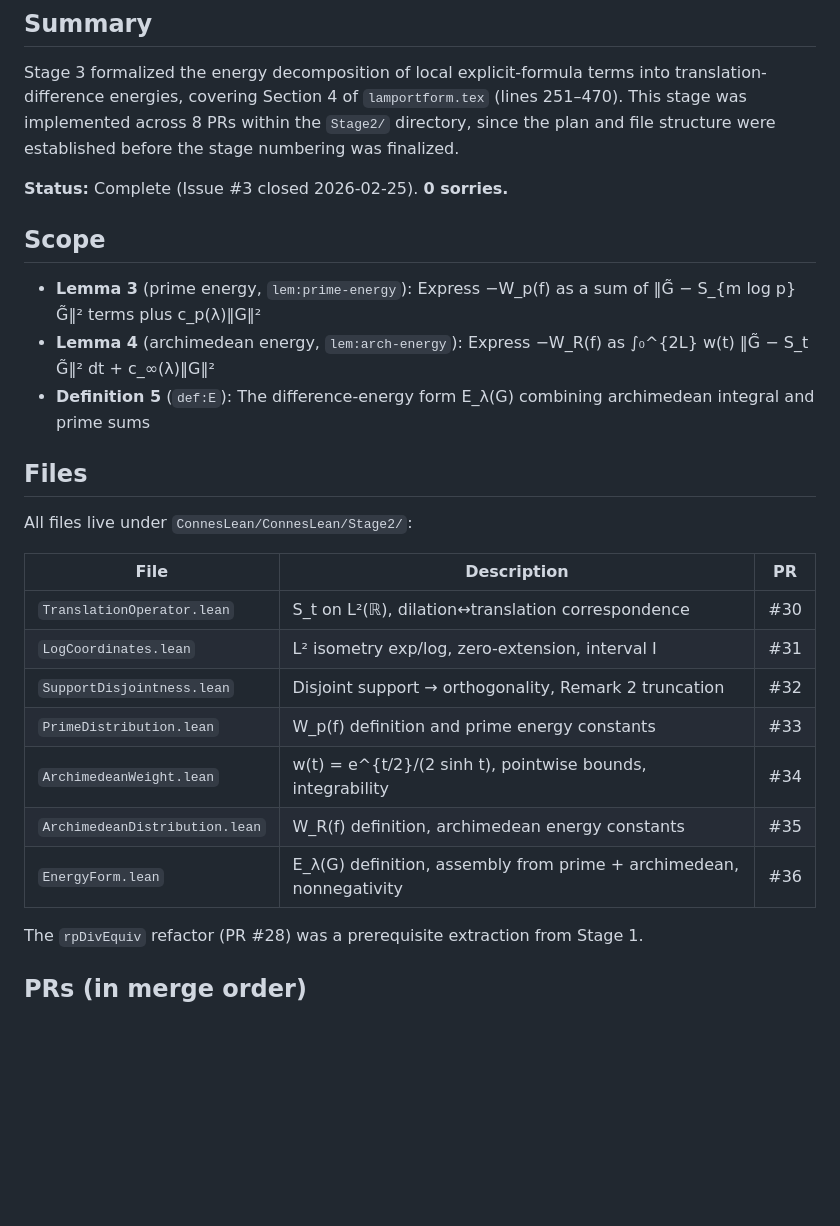
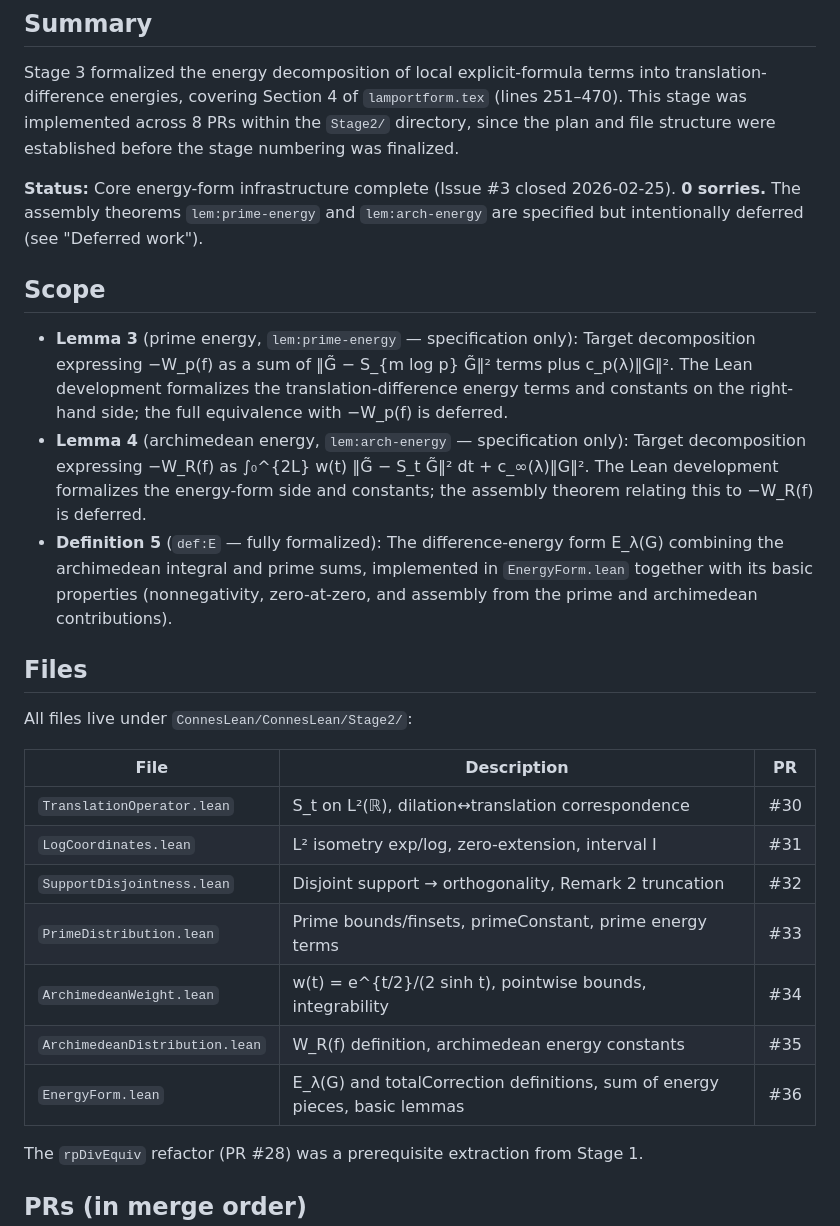
Before and after one commit to evelynmitchell/connesLean, a Markdown page: docs/stage3.md, the part around the change. Drawn GitHub-style; blank space fills up the shorter version.

Commit message:
Address Copilot review: clarify scope vs deferred work in stage3.md
- Distinguish fully formalized definitions from deferred assembly theorems
- Fix PrimeDistribution.lean description to match actual contents
- Fix EnergyForm.lean description to reflect definitions + basic lemmas

Co-Authored-By: Claude Opus 4.6 <noreply@anthropic.com>

```diff
--- a/docs/stage3.md
+++ b/docs/stage3.md
@@ -7,16 +7,24 @@ translation-difference energies, covering Section 4 of `lamportform.tex` (lines
 This stage was implemented across 8 PRs within the `Stage2/` directory, since the plan
 and file structure were established before the stage numbering was finalized.
 
-**Status:** Complete (Issue #3 closed 2026-02-25). **0 sorries.**
+**Status:** Core energy-form infrastructure complete (Issue #3 closed 2026-02-25). **0 sorries.**
+The assembly theorems `lem:prime-energy` and `lem:arch-energy` are specified but
+intentionally deferred (see "Deferred work").
 
 ## Scope
 
-- **Lemma 3** (prime energy, `lem:prime-energy`): Express −W_p(f) as a sum of
-  ‖G̃ − S_{m log p} G̃‖² terms plus c_p(λ)‖G‖²
-- **Lemma 4** (archimedean energy, `lem:arch-energy`): Express −W_R(f) as
-  ∫₀^{2L} w(t) ‖G̃ − S_t G̃‖² dt + c_∞(λ)‖G‖²
-- **Definition 5** (`def:E`): The difference-energy form E_λ(G) combining archimedean
-  integral and prime sums
+- **Lemma 3** (prime energy, `lem:prime-energy` — specification only): Target
+  decomposition expressing −W_p(f) as a sum of ‖G̃ − S_{m log p} G̃‖² terms plus
+  c_p(λ)‖G‖². The Lean development formalizes the translation-difference energy terms
+  and constants on the right-hand side; the full equivalence with −W_p(f) is deferred.
+- **Lemma 4** (archimedean energy, `lem:arch-energy` — specification only): Target
+  decomposition expressing −W_R(f) as ∫₀^{2L} w(t) ‖G̃ − S_t G̃‖² dt + c_∞(λ)‖G‖².
+  The Lean development formalizes the energy-form side and constants; the assembly
+  theorem relating this to −W_R(f) is deferred.
+- **Definition 5** (`def:E` — fully formalized): The difference-energy form E_λ(G)
+  combining the archimedean integral and prime sums, implemented in `EnergyForm.lean`
+  together with its basic properties (nonnegativity, zero-at-zero, and assembly
+  from the prime and archimedean contributions).
 
 ## Files
 
@@ -27,10 +35,10 @@ All files live under `ConnesLean/ConnesLean/Stage2/`:
 | `TranslationOperator.lean` | S_t on L²(ℝ), dilation↔translation correspondence | #30 |
 | `LogCoordinates.lean` | L² isometry exp/log, zero-extension, interval I | #31 |
 | `SupportDisjointness.lean` | Disjoint support → orthogonality, Remark 2 truncation | #32 |
-| `PrimeDistribution.lean` | W_p(f) definition and prime energy constants | #33 |
+| `PrimeDistribution.lean` | Prime bounds/finsets, primeConstant, prime energy terms | #33 |
 | `ArchimedeanWeight.lean` | w(t) = e^{t/2}/(2 sinh t), pointwise bounds, integrability | #34 |
 | `ArchimedeanDistribution.lean` | W_R(f) definition, archimedean energy constants | #35 |
-| `EnergyForm.lean` | E_λ(G) definition, assembly from prime + archimedean, nonnegativity | #36 |
+| `EnergyForm.lean` | E_λ(G) and totalCorrection definitions, sum of energy pieces, basic lemmas | #36 |
 
 The `rpDivEquiv` refactor (PR #28) was a prerequisite extraction from Stage 1.
 
```
